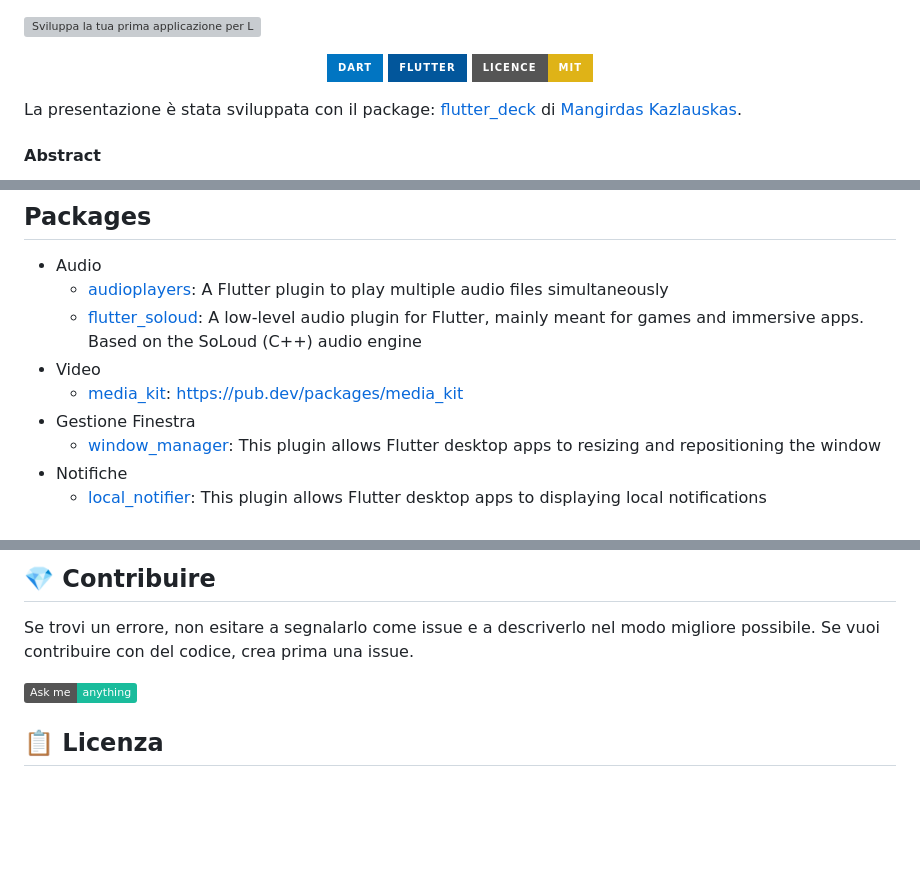
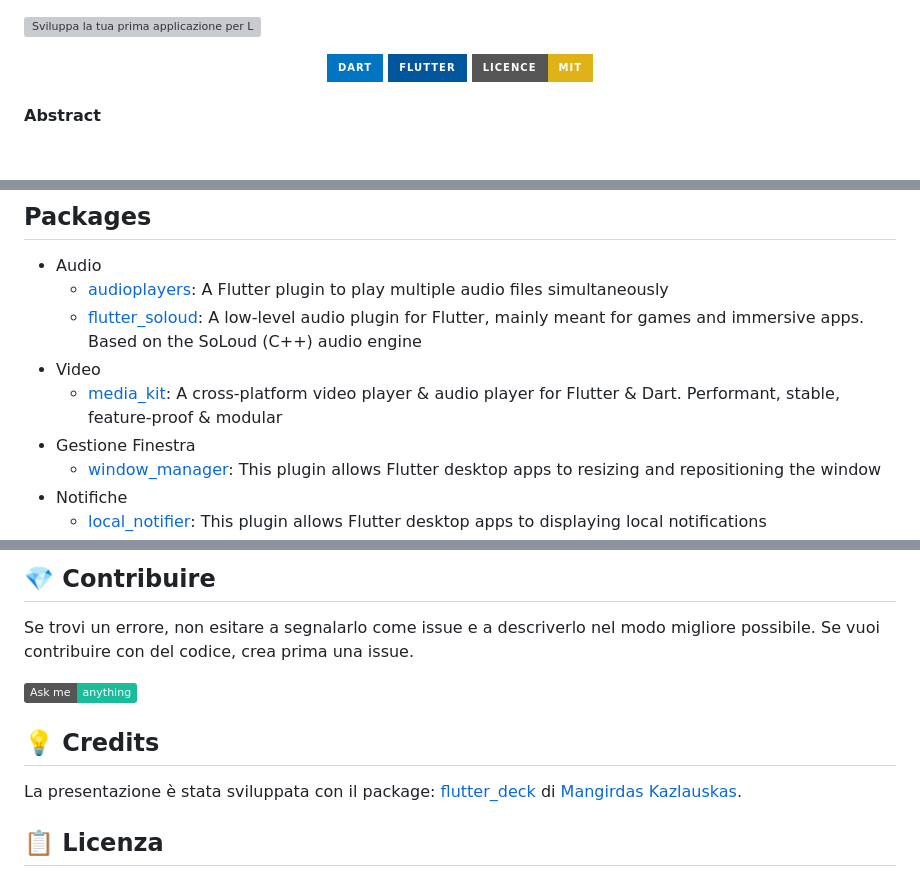
Before and after one commit to polilluminato/linuxday-2024-presentation, a Markdown page: README.md, 3 parts joined by grey strips. GitHub-like rendering; badges without logos; blank space fills up the shorter version; grey boxes are pictures that could not be loaded.

Commit message:
docs: Create Credits section

```diff
--- a/README.md
+++ b/README.md
@@ -7,8 +7,6 @@
     <a href="https://opensource.org/licenses/MIT"><img src="https://img.shields.io/badge/licence-MIT-yellow?style=for-the-badge&"></a>
   </p>
 </div>
-
-La presentazione è stata sviluppata con il package: [flutter_deck](https://pub.dev/packages/flutter_deck) di [Mangirdas Kazlauskas](https://kazlauskas.dev/about-me/).
 
 #### Abstract
 
@@ -37,7 +35,7 @@ La presentazione è stata sviluppata con il package: [flutter_deck](https://pub.
   * [audioplayers](https://pub.dev/packages/audioplayers): A Flutter plugin to play multiple audio files simultaneously
   * [flutter_soloud](https://pub.dev/packages/flutter_soloud): A low-level audio plugin for Flutter, mainly meant for games and immersive apps. Based on the SoLoud (C++) audio engine
 * Video
-  * [media_kit](https://pub.dev/packages/media_kit): https://pub.dev/packages/media_kit
+  * [media_kit](https://pub.dev/packages/media_kit): A cross-platform video player & audio player for Flutter & Dart. Performant, stable, feature-proof & modular
 * Gestione Finestra
   * [window_manager](https://pub.dev/packages/window_manager): This plugin allows Flutter desktop apps to resizing and repositioning the window
 * Notifiche
@@ -105,6 +103,10 @@ Se trovi un errore, non esitare a segnalarlo come issue e a descriverlo nel modo
 
 ![Fork and contribute](https://img.shields.io/badge/Ask%20me-anything-1abc9c.svg)
 
+## 💡 Credits
+
+La presentazione è stata sviluppata con il package: [flutter_deck](https://pub.dev/packages/flutter_deck) di [Mangirdas Kazlauskas](https://kazlauskas.dev/about-me/).
+
 ## 📋 Licenza
 
 Questa presentazione è rilasciata con [licenza MIT](LICENSE). È possibile utilizzare il codice per qualsiasi scopo, compresi i progetti commerciali.
```
